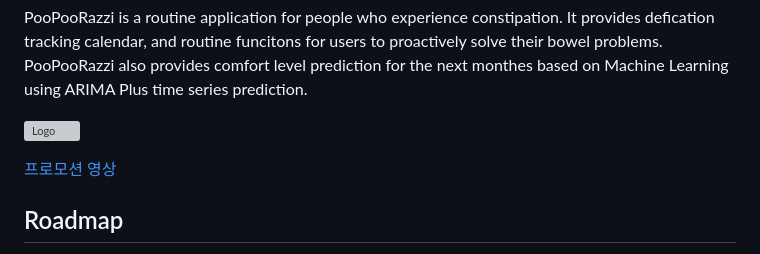
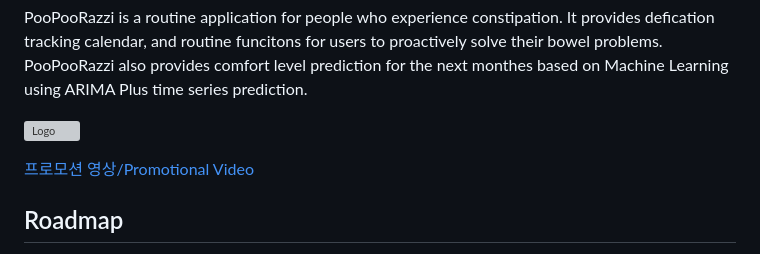
Before and after one commit to alexcho617/HEM-Routine-App, a Markdown page: README.md, the part around the change. Drawn GitHub-style; grey boxes are pictures that could not be loaded.

```diff
--- a/README.md
+++ b/README.md
@@ -8,7 +8,7 @@ PooPooRazzi also provides comfort level prediction for the next monthes based on
 
 ![Logo](https://firebasestorage.googleapis.com/v0/b/portfolio-f64ed.appspot.com/o/%E1%84%8F%E1%85%AB%E1%84%87%E1%85%A7%E1%86%AB%E1%84%85%E1%85%AE%E1%84%90%E1%85%B5%E1%86%AB_0%E1%84%85%E1%85%A9%E1%84%80%E1%85%A9.png?alt=media&token=c9064bc7-d3f7-4080-9e7e-9eedf2b41f50)
 
-[프로모션 영상](https://www.youtube.com/watch?v=EDdkB7m8e6U&ab_channel=%EC%9D%B4%EA%B0%95%EB%AF%BC)
+[프로모션 영상/Promotional Video](https://www.youtube.com/watch?v=EDdkB7m8e6U&ab_channel=%EC%9D%B4%EA%B0%95%EB%AF%BC)
 
 ## Roadmap
 
```
